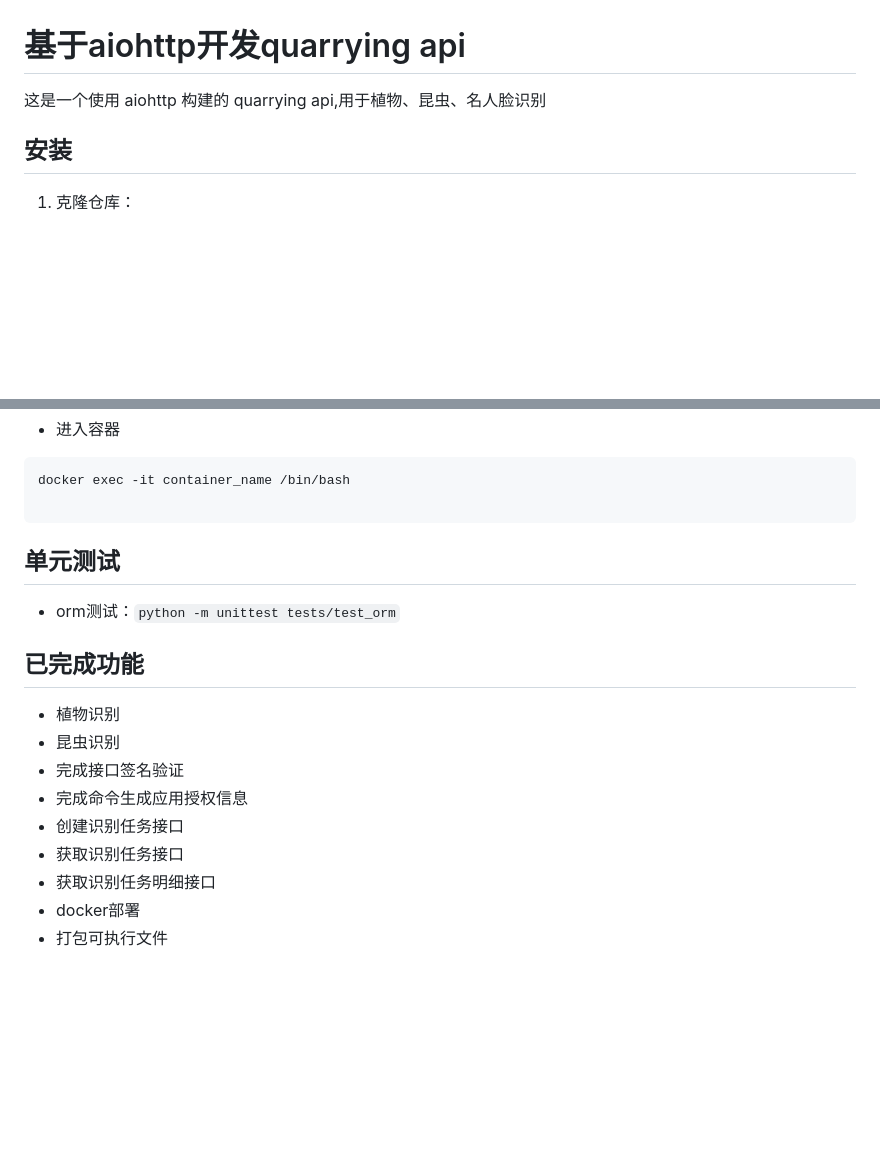
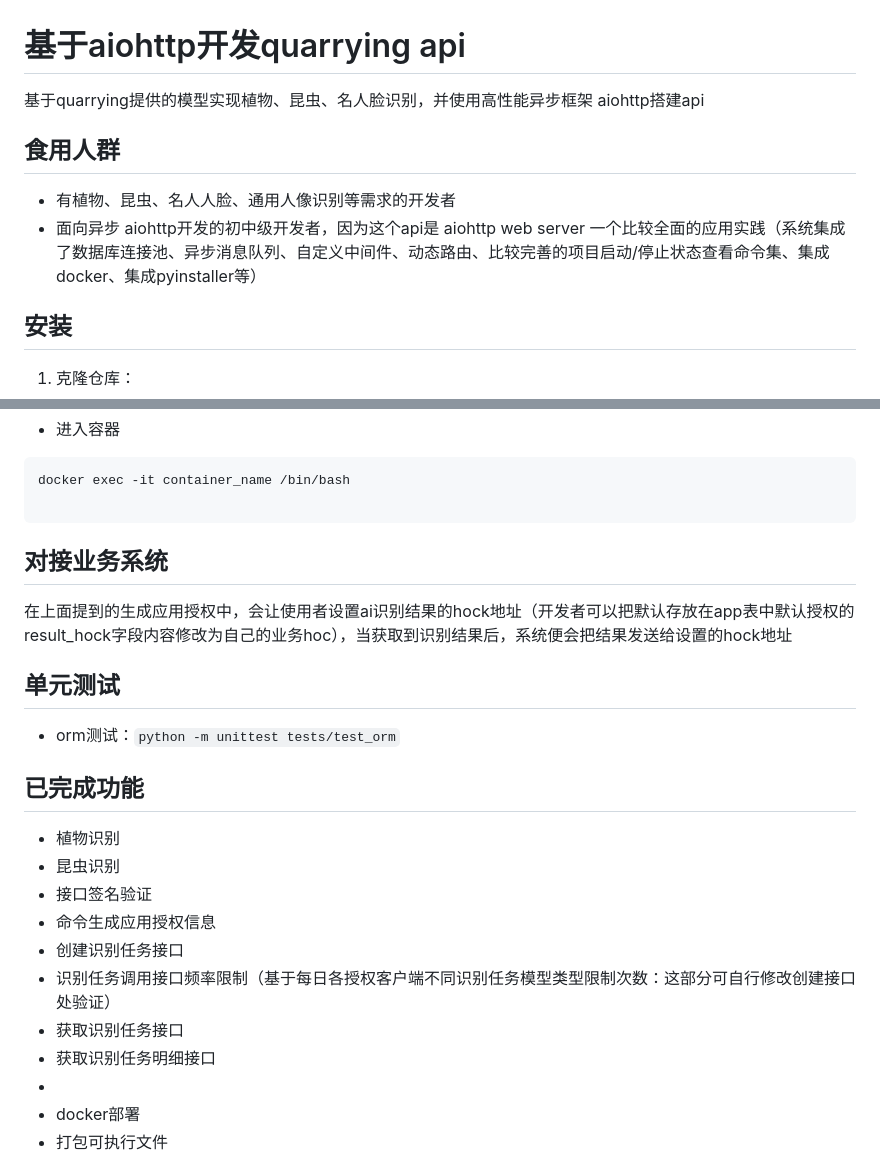
Before and after one commit to jiechengyang/open-quarraying-ai-api, a Markdown page: README.md, 2 parts joined by grey strips. GitHub-like rendering; blank space fills up the shorter version.

````diff
--- a/README.md
+++ b/README.md
@@ -1,6 +1,10 @@
 # 基于aiohttp开发quarrying api
 
-这是一个使用 aiohttp 构建的 quarrying api,用于植物、昆虫、名人脸识别
+基于quarrying提供的模型实现植物、昆虫、名人脸识别，并使用高性能异步框架 aiohttp搭建api
+
+## 食用人群
+- 有植物、昆虫、名人人脸、通用人像识别等需求的开发者
+- 面向异步 aiohttp开发的初中级开发者，因为这个api是 aiohttp web server 一个比较全面的应用实践（系统集成了数据库连接池、异步消息队列、自定义中间件、动态路由、比较完善的项目启动/停止状态查看命令集、集成docker、集成pyinstaller等）
 
 ## 安装
 
@@ -153,18 +157,21 @@ docker exec -it container_name /bin/bash
 
 ```
 
-
+## 对接业务系统
+ 在上面提到的生成应用授权中，会让使用者设置ai识别结果的hock地址（开发者可以把默认存放在app表中默认授权的result_hock字段内容修改为自己的业务hoc），当获取到识别结果后，系统便会把结果发送给设置的hock地址
 ## 单元测试
   - orm测试：`python -m unittest tests/test_orm`
 ## 已完成功能
 
 - 植物识别
 - 昆虫识别
-- 完成接口签名验证
-- 完成命令生成应用授权信息
+- 接口签名验证
+- 命令生成应用授权信息
 - 创建识别任务接口
+- 识别任务调用接口频率限制（基于每日各授权客户端不同识别任务模型类型限制次数：这部分可自行修改创建接口处验证）
 - 获取识别任务接口
 - 获取识别任务明细接口
+-
 - docker部署
 - 打包可执行文件
 
````
Also changed, not shown: other parts of README.md (+1 -0 lines).
